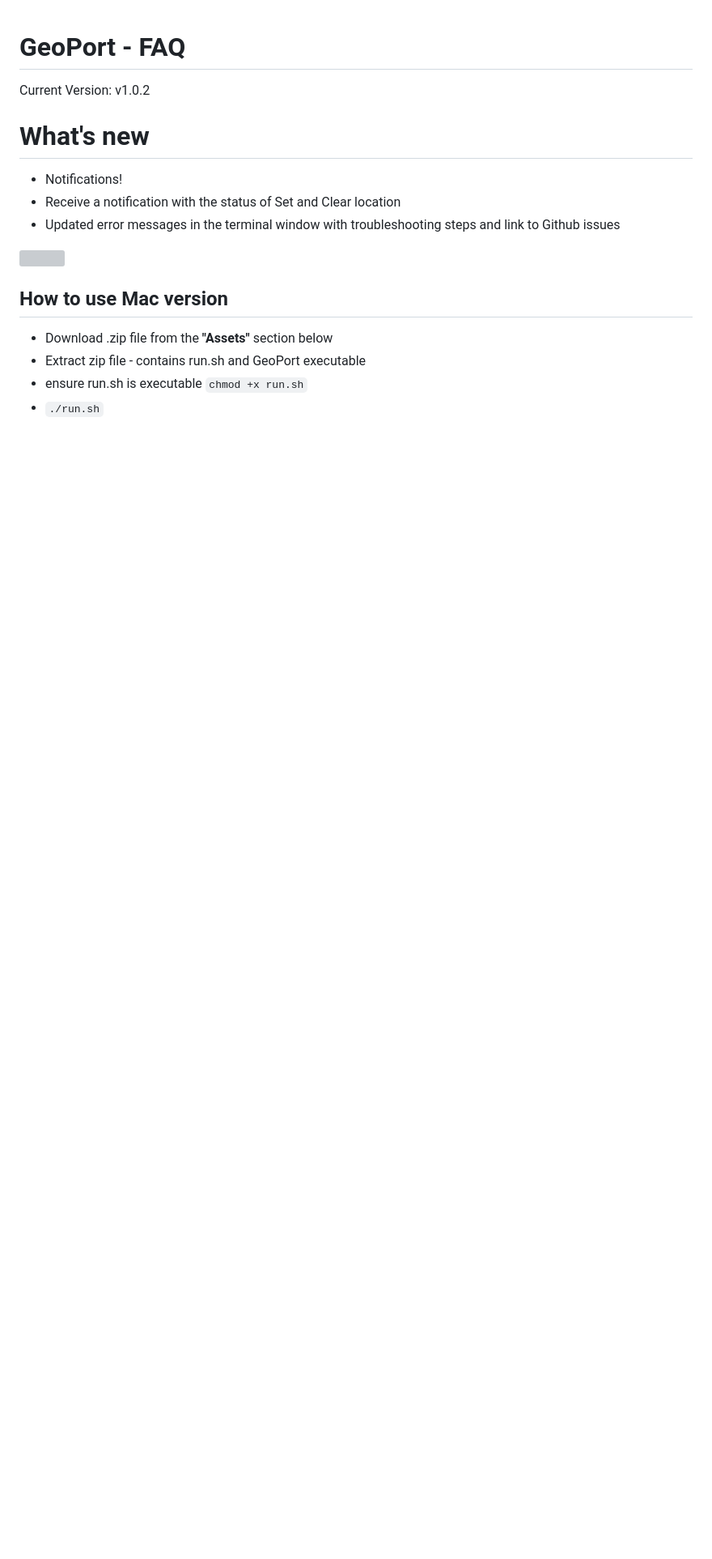
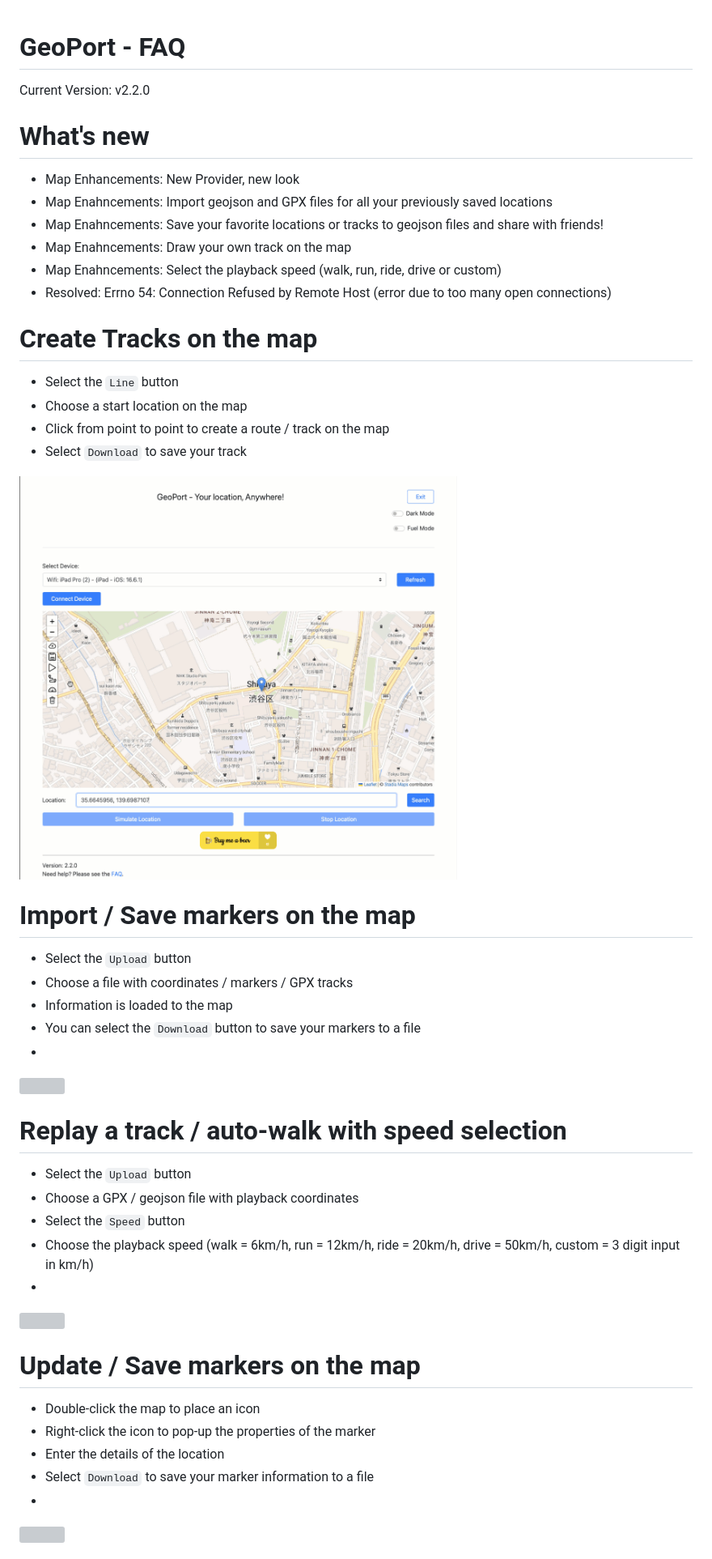
Before and after one commit to davesc63/GeoPort, a Markdown page: FAQ.md, the part around one of its changes. Shown at 81% size. Drawn GitHub-style; blank space fills up the shorter version; grey boxes are pictures that could not be loaded.

```diff
--- a/FAQ.md
+++ b/FAQ.md
@@ -1,19 +1,48 @@
 # GeoPort - FAQ
-Current Version: v1.0.2
+Current Version: v2.2.0
 
 # What's new
-- Notifications!
-- Receive a notification with the status of Set and Clear location
-- Updated error messages in the terminal window with troubleshooting steps and link to Github issues
+- Map Enhancements: New Provider, new look
+- Map Enahncements: Import geojson and GPX files for all your previously saved locations
+- Map Enahncements: Save your favorite locations or tracks to geojson files and share with friends!
+- Map Enahncements: Draw your own track on the map
+- Map Enahncements: Select the playback speed (walk, run, ride, drive or custom)
+- Resolved: Errno 54: Connection Refused by Remote Host (error due to too many open connections)
 
-<img src="https://github.com/davesc63/GeoPort/blob/main/images/geoport-notifications-demo.gif">
+
+# Create Tracks on the map
+- Select the `Line` button
+- Choose a start location on the map
+- Click from point to point to create a route / track on the map
+- Select `Download` to save your track
+
+<img src="https://github.com/davesc63/GeoPort/blob/main/images/create-track.gif" width="65%">
+
+# Import / Save markers on the map
+- Select the `Upload` button
+- Choose a file with coordinates / markers / GPX tracks
+- Information is loaded to the map
+- You can select the `Download` button to save your markers to a file
+-
+<img src="https://github.com/davesc63/GeoPort/blob/main/images/import-markers.gif" width="65%">
+
+# Replay a track / auto-walk with speed selection
+- Select the `Upload` button
+- Choose a GPX / geojson file with playback coordinates
+- Select the `Speed` button
+- Choose the playback speed (walk = 6km/h, run = 12km/h, ride = 20km/h, drive = 50km/h, custom = 3 digit input in km/h)
+-
+<img src="https://github.com/davesc63/GeoPort/blob/main/images/gpx-play.gif" width="65%">
+
+# Update / Save markers on the map
+- Double-click the map to place an icon
+- Right-click the icon to pop-up the properties of the marker
+- Enter the details of the location
+- Select `Download` to save your marker information to a file
+-
+<img src="https://github.com/davesc63/GeoPort/blob/main/images/update-markers.gif" width="65%">
 
 
 
-## How to use Mac version
 
-- Download .zip file from the **"Assets"** section below
-- Extract zip file - contains run.sh and GeoPort executable
-- ensure run.sh is executable `chmod +x run.sh`
-- `./run.sh`
 
```
Also changed, not shown: other parts of FAQ.md (+36 -20 lines).
